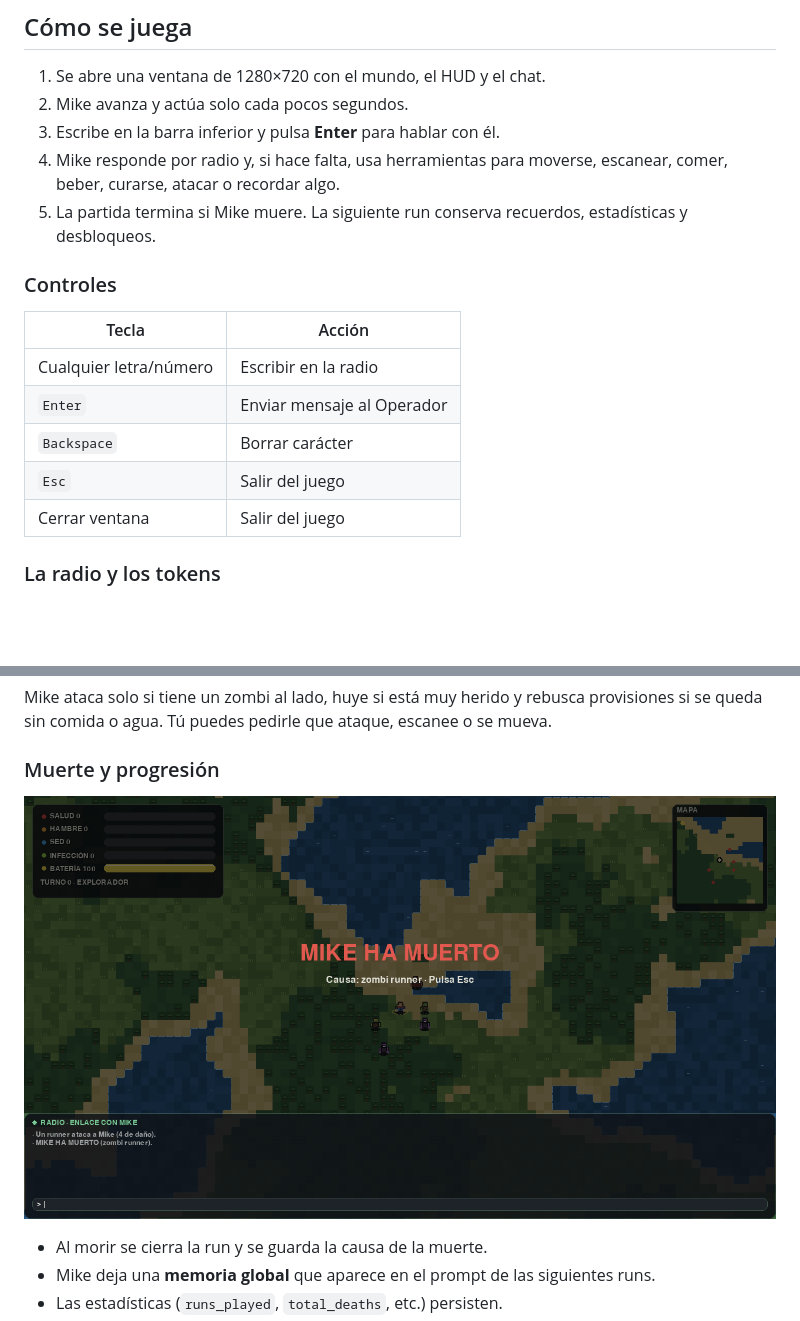
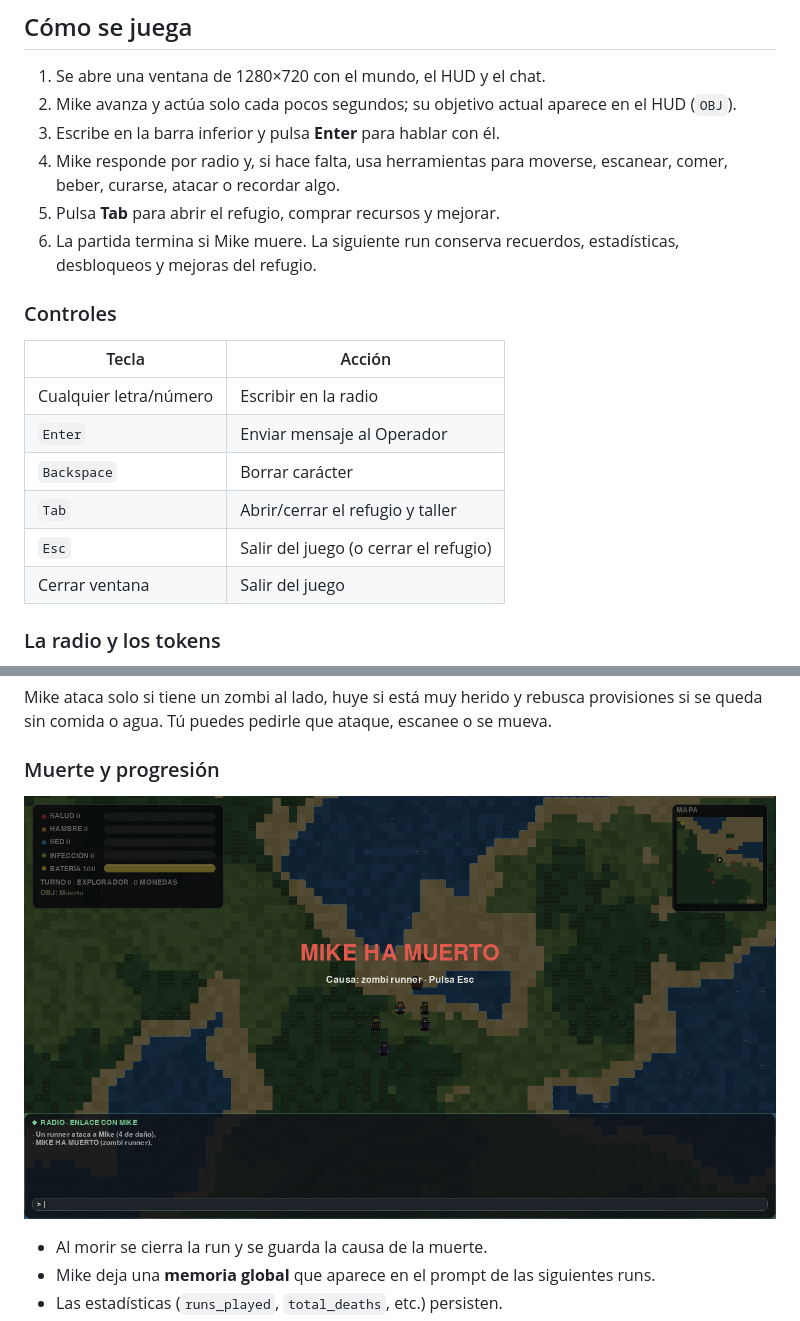
Before and after one commit to MikeCardona076/mike-survival, a Markdown page: docs/GUIA_USUARIO.md, 2 parts joined by grey strips. GitHub-like rendering; pictures changed too: docs/images/game_over.png; blank space fills up the shorter version.

```diff
--- a/docs/GUIA_USUARIO.md
+++ b/docs/GUIA_USUARIO.md
@@ -78,12 +78,14 @@ La base de datos se guarda en `./data`.
 ## Cómo se juega
 
 1. Se abre una ventana de 1280×720 con el mundo, el HUD y el chat.
-2. Mike avanza y actúa solo cada pocos segundos.
+2. Mike avanza y actúa solo cada pocos segundos; su objetivo actual
+   aparece en el HUD (`OBJ`).
 3. Escribe en la barra inferior y pulsa **Enter** para hablar con él.
 4. Mike responde por radio y, si hace falta, usa herramientas para moverse,
    escanear, comer, beber, curarse, atacar o recordar algo.
-5. La partida termina si Mike muere. La siguiente run conserva recuerdos,
-   estadísticas y desbloqueos.
+5. Pulsa **Tab** para abrir el refugio, comprar recursos y mejorar.
+6. La partida termina si Mike muere. La siguiente run conserva recuerdos,
+   estadísticas, desbloqueos y mejoras del refugio.
 
 ### Controles
 
@@ -92,7 +94,8 @@ La base de datos se guarda en `./data`.
 | Cualquier letra/número | Escribir en la radio |
 | `Enter` | Enviar mensaje al Operador |
 | `Backspace` | Borrar carácter |
-| `Esc` | Salir del juego |
+| `Tab` | Abrir/cerrar el refugio y taller |
+| `Esc` | Salir del juego (o cerrar el refugio) |
 | Cerrar ventana | Salir del juego |
 
 ### La radio y los tokens
```
Also changed, not shown: other parts of docs/GUIA_USUARIO.md (+27 -0 lines), README.md (+1 -0 lines), docs/images/gameplay.png, docs/images/shelter.png (added), 11 other files.
